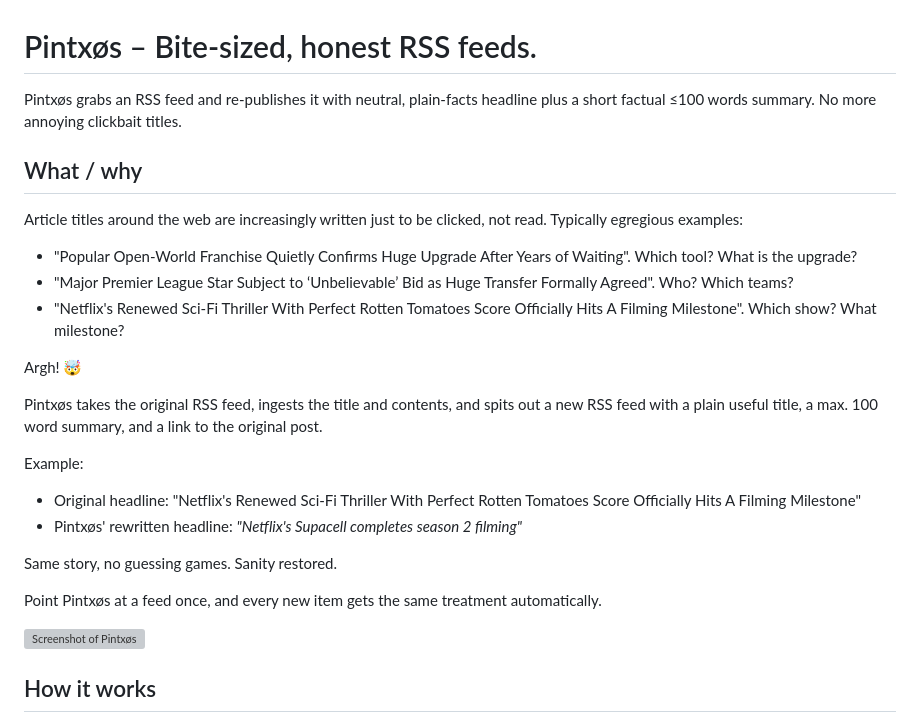
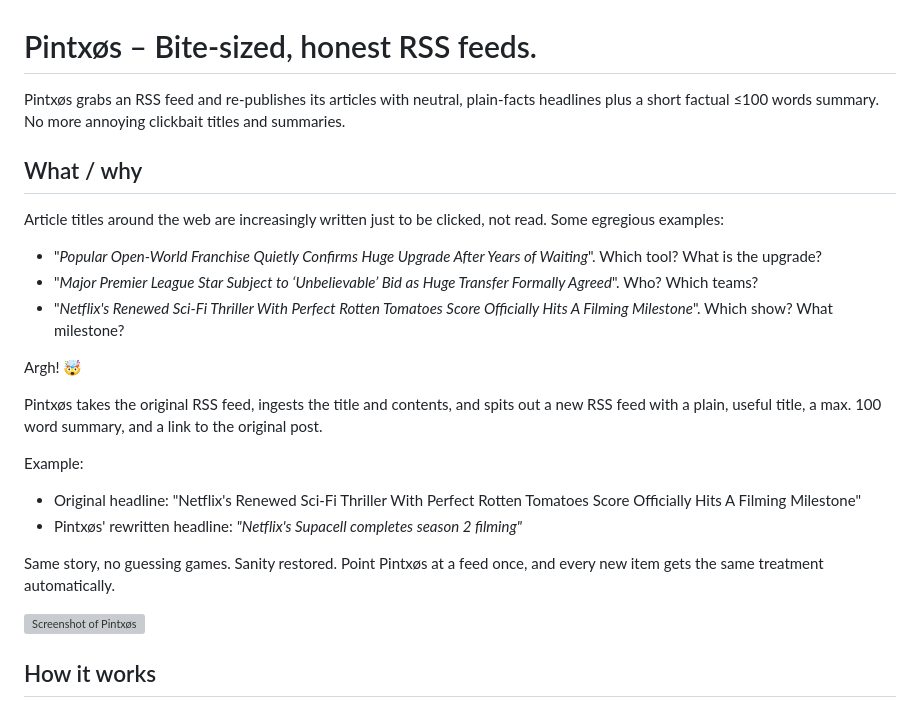
Before and after one commit to janw76/pintxos, a Markdown page: README.md, the part around the change. GitHub-like rendering; grey boxes are pictures that could not be loaded.

```diff
--- a/README.md
+++ b/README.md
@@ -1,18 +1,18 @@
 # Pintxøs – Bite-sized, honest RSS feeds.
 
-Pintxøs grabs an RSS feed and re-publishes it with neutral, plain-facts headline plus a short factual ≤100 words summary. No more annoying clickbait titles.
+Pintxøs grabs an RSS feed and re-publishes its articles with neutral, plain-facts headlines plus a short factual ≤100 words summary. No more annoying clickbait titles and summaries.
 
 ## What / why
 
-Article titles around the web are increasingly written just to be clicked, not read. Typically egregious examples:
+Article titles around the web are increasingly written just to be clicked, not read. Some egregious examples:
 
-- "Popular Open-World Franchise Quietly Confirms Huge Upgrade After Years of Waiting". Which tool? What is the upgrade?
-- "Major Premier League Star Subject to ‘Unbelievable’ Bid as Huge Transfer Formally Agreed". Who? Which teams?
-- "Netflix's Renewed Sci-Fi Thriller With Perfect Rotten Tomatoes Score Officially Hits A Filming Milestone". Which show? What milestone?
+- "*Popular Open-World Franchise Quietly Confirms Huge Upgrade After Years of Waiting*". Which tool? What is the upgrade?
+- "*Major Premier League Star Subject to ‘Unbelievable’ Bid as Huge Transfer Formally Agreed*". Who? Which teams?
+- "*Netflix's Renewed Sci-Fi Thriller With Perfect Rotten Tomatoes Score Officially Hits A Filming Milestone*". Which show? What milestone?
 
 Argh! 🤯
 
-Pintxøs takes the original RSS feed, ingests the title and contents, and spits out a new RSS feed with a plain useful title, a max. 100 word summary, and a link to the original post.
+Pintxøs takes the original RSS feed, ingests the title and contents, and spits out a new RSS feed with a plain, useful title, a max. 100 word summary, and a link to the original post.
 
 Example:
 
@@ -20,9 +20,7 @@ Example:
 - Pintxøs' rewritten headline: *"Netflix's Supacell completes season 2
   filming"*
 
-Same story, no guessing games. Sanity restored.
-
-Point Pintxøs at a feed once, and every new item gets the same treatment automatically.
+Same story, no guessing games. Sanity restored. Point Pintxøs at a feed once, and every new item gets the same treatment automatically.
 
 ![Screenshot of Pintxøs](docs/pintxøs_screernshot.webp)
 
```
